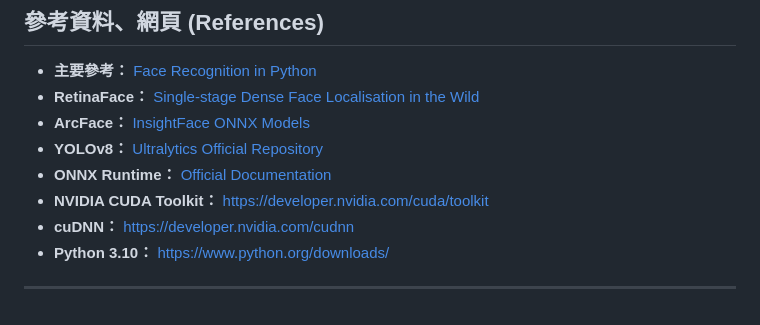
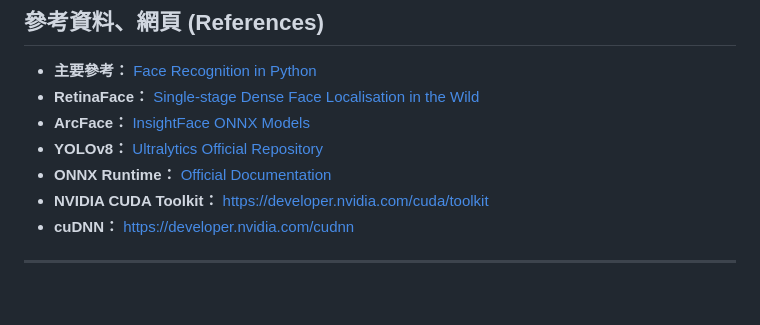
Before and after one commit to qrere-Ya/Smart-Access-Agent-System, a Markdown page: README.md, the part around the change. Rendered like a GitHub page.

Commit message:
Initial commit: 完成視覺核心、多執行緒與防尾隨系統

```diff
--- a/README.md
+++ b/README.md
@@ -267,6 +267,5 @@ python main_system.py
 * **ONNX Runtime：** [Official Documentation](https://onnxruntime.ai/)
 * **NVIDIA CUDA Toolkit：** https://developer.nvidia.com/cuda/toolkit
 * **cuDNN：** https://developer.nvidia.com/cudnn
-* **Python 3.10：** https://www.python.org/downloads/
 
 ---
```
